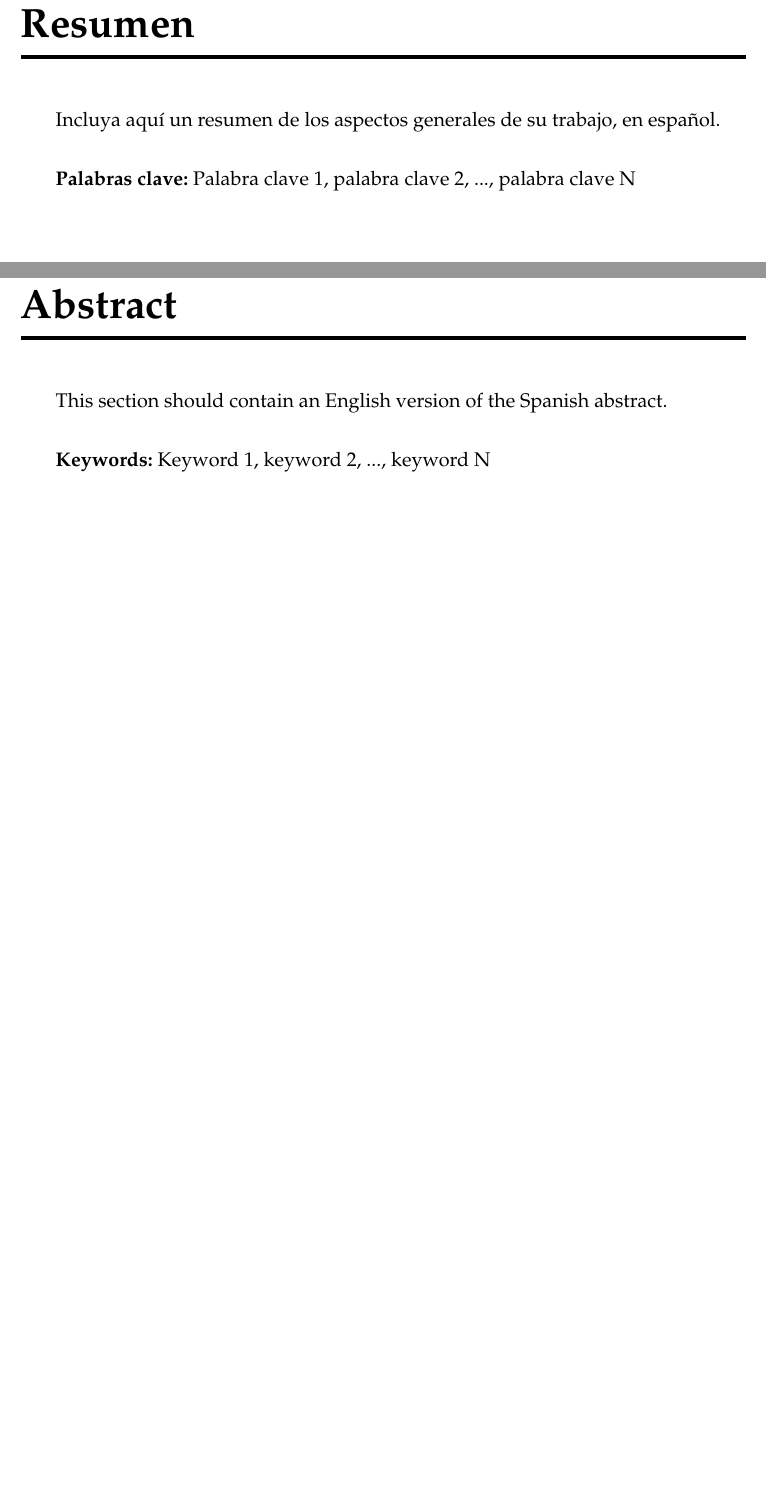
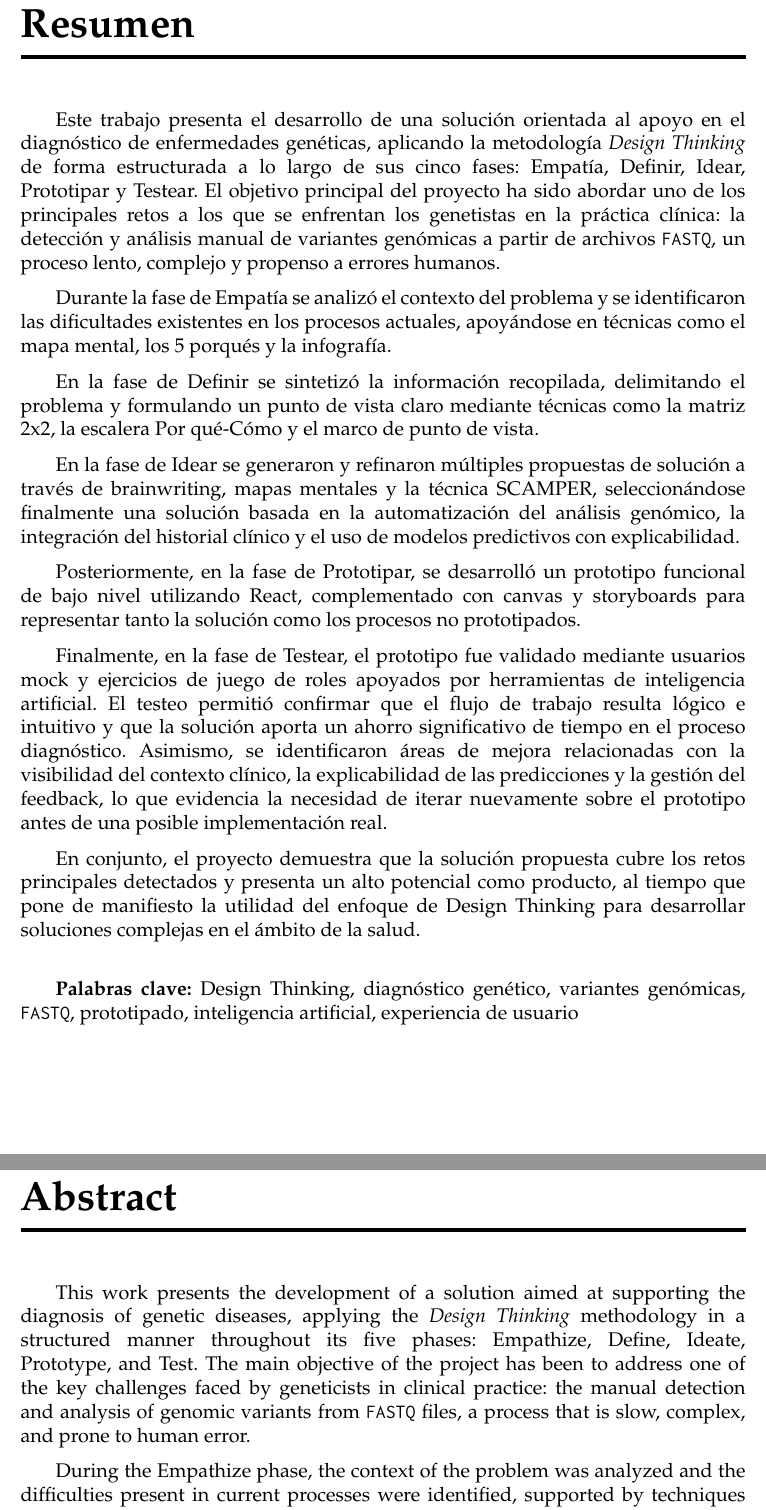
Before and after one commit to GP-3-25-26/memory, a LaTeX thesis (GP_DesignThinking.tex, which reads sections/00_Abstract.tex, sections/00_Resumen.tex): two parts of pages 2 and 3 of 63, joined at a grey line, cut so that both start at the same text, the shorter picture padded with empty space. Compiled offline with pdfLaTeX.

Commit message:
docs: add abstract

```diff
--- a/sections/00_Abstract.tex
+++ b/sections/00_Abstract.tex
@@ -1,2 +1,5 @@
 \chapter*{Abstract}
-This section should contain an English version of the Spanish abstract.
+
+This work presents the development of a solution aimed at supporting the diagnosis of genetic diseases, applying the \textit{Design Thinking} methodology in a structured manner throughout its five phases: Empathize, Define, Ideate, Prototype, and Test. The main objective of the project has been to address one of the key challenges faced by geneticists in clinical practice: the manual detection and analysis of genomic variants from \texttt{FASTQ} files, a process that is slow, complex, and prone to human error.
+
+During the Empathize phase, the context of the problem was analyzed and the difficulties present in current processes were identified, supported by techniques such as mind mapping, the Five Whys, and infographics.
@@ -3,4 +16,4 @@ This section should contain an English version of the Spanish abstract.
 
 \vspace{.5cm}
 
-\textbf{Keywords:} Keyword 1, keyword 2, ..., keyword N
+\textbf{Keywords:} Design Thinking, genetic diagnosis, genomic variants, \texttt{FASTQ}, prototyping, artificial intelligence, user experience
--- a/sections/00_Resumen.tex
+++ b/sections/00_Resumen.tex
@@ -1,6 +1,19 @@
 \chapter*{Resumen}
-Incluya aquí un resumen de los aspectos generales de su trabajo, en español.
+
+Este trabajo presenta el desarrollo de una solución orientada al apoyo en el diagnóstico de enfermedades genéticas, aplicando la metodología \textit{Design Thinking} de forma estructurada a lo largo de sus cinco fases: Empatía, Definir, Idear, Prototipar y Testear. El objetivo principal del proyecto ha sido abordar uno de los principales retos a los que se enfrentan los genetistas en la práctica clínica: la detección y análisis manual de variantes genómicas a partir de archivos \texttt{FASTQ}, un proceso lento, complejo y propenso a errores humanos.
+
+Durante la fase de Empatía se analizó el contexto del problema y se identificaron las dificultades existentes en los procesos actuales, apoyándose en técnicas como el mapa mental, los 5 porqués y la infografía.
+
+En la fase de Definir se sintetizó la información recopilada, delimitando el problema y formulando un punto de vista claro mediante técnicas como la matriz 2x2, la escalera Por qué-Cómo y el marco de punto de vista.
+
+En la fase de Idear se generaron y refinaron múltiples propuestas de solución a través de brainwriting, mapas mentales y la técnica SCAMPER, seleccionándose finalmente una solución basada en la automatización del análisis genómico, la integración del historial clínico y el uso de modelos predictivos con explicabilidad.
+
+Posteriormente, en la fase de Prototipar, se desarrolló un prototipo funcional de bajo nivel utilizando React, complementado con canvas y storyboards para representar tanto la solución como los procesos no prototipados.
+
+Finalmente, en la fase de Testear, el prototipo fue validado mediante usuarios mock y ejercicios de juego de roles apoyados por herramientas de inteligencia artificial. El testeo permitió confirmar que el flujo de trabajo resulta lógico e intuitivo y que la solución aporta un ahorro significativo de tiempo en el proceso diagnóstico. Asimismo, se identificaron áreas de mejora relacionadas con la visibilidad del contexto clínico, la explicabilidad de las predicciones y la gestión del feedback, lo que evidencia la necesidad de iterar nuevamente sobre el prototipo antes de una posible implementación real.
+
+En conjunto, el proyecto demuestra que la solución propuesta cubre los retos principales detectados y presenta un alto potencial como producto, al tiempo que pone de manifiesto la utilidad del enfoque de Design Thinking para desarrollar soluciones complejas en el ámbito de la salud.
 
 \vspace{.5cm}
 
-\textbf{Palabras clave:} Palabra clave 1, palabra clave 2, ..., palabra clave N
+\textbf{Palabras clave:} Design Thinking, diagnóstico genético, variantes genómicas, \texttt{FASTQ}, prototipado, inteligencia artificial, experiencia de usuario
```
Also changed, not shown: sections/00_Abstract.tex (10 more changed lines).
